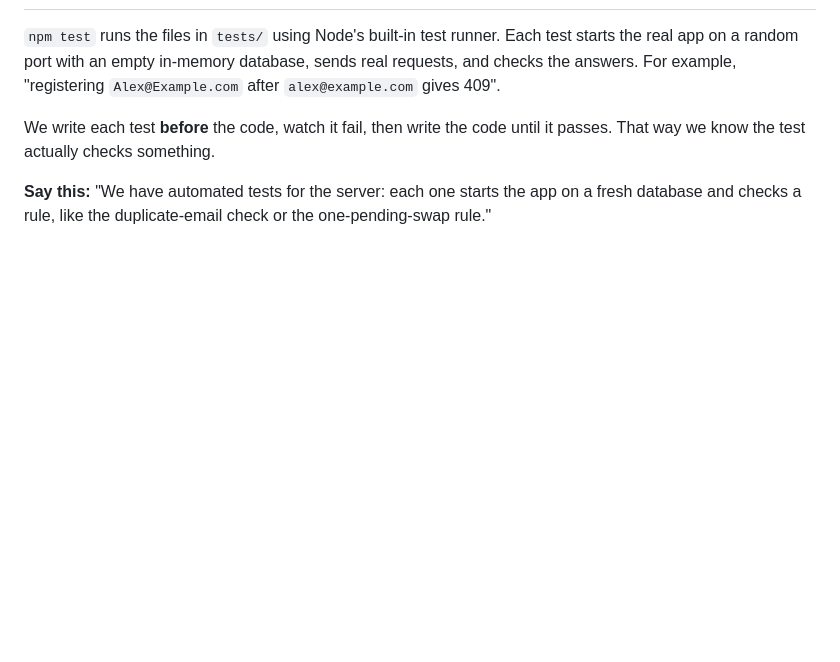
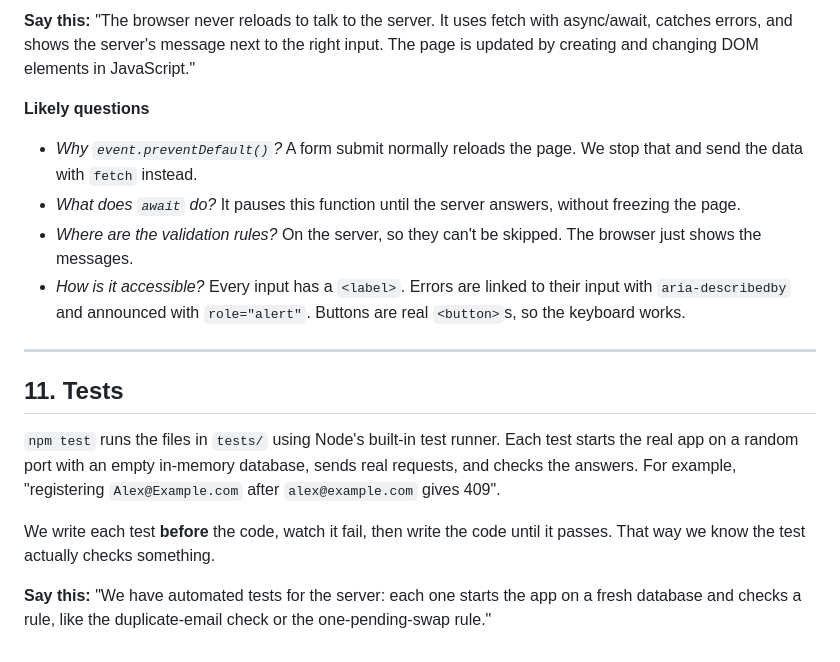
Before and after one commit to SunthornK/TrashTalk, a Markdown page: docs/how-it-works.md, the part around one of its changes. GitHub-like rendering; blank space fills up the shorter version.

```diff
--- a/docs/how-it-works.md
+++ b/docs/how-it-works.md
@@ -333,3 +381,14 @@ Every date is worked out **from today**, so the demo always shows the same situa
+**Say this:** "The browser never reloads to talk to the server. It uses fetch with async/await, catches errors, and shows the server's message next to the right input. The page is updated by creating and changing DOM elements in JavaScript."
+
+**Likely questions**
+- *Why `event.preventDefault()`?* A form submit normally reloads the page. We stop that and send the data with `fetch` instead.
+- *What does `await` do?* It pauses this function until the server answers, without freezing the page.
+- *Where are the validation rules?* On the server, so they can't be skipped. The browser just shows the messages.
+- *How is it accessible?* Every input has a `<label>`. Errors are linked to their input with `aria-describedby` and announced with `role="alert"`. Buttons are real `<button>`s, so the keyboard works.
+
+---
+
+## 11. Tests
 
 `npm test` runs the files in `tests/` using Node's built-in test runner. Each test starts the real app on a random port with an empty in-memory database, sends real requests, and checks the answers. For example, "registering `Alex@Example.com` after `alex@example.com` gives 409".
 
```
Also changed, not shown: other parts of docs/how-it-works.md (+49 -1 lines).
